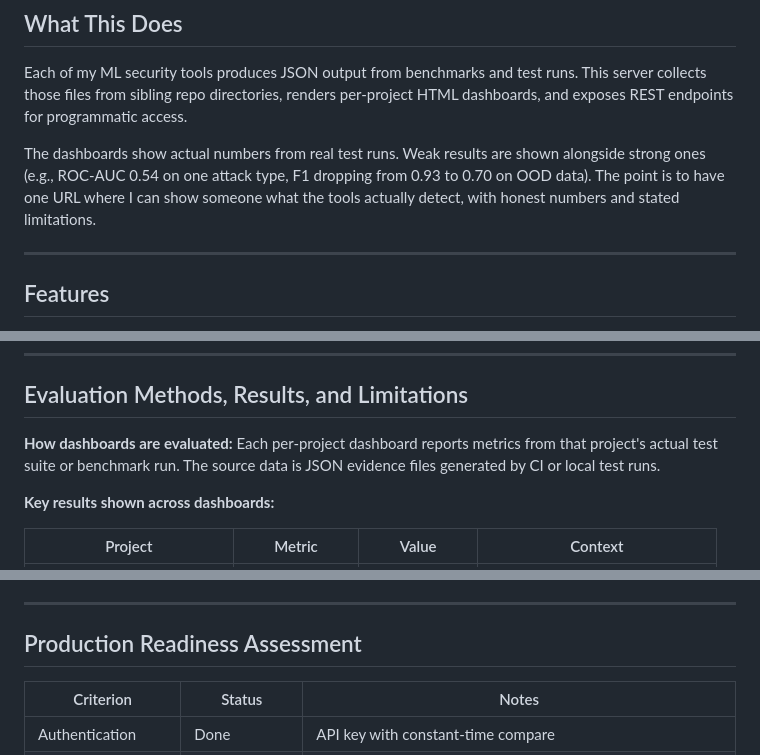
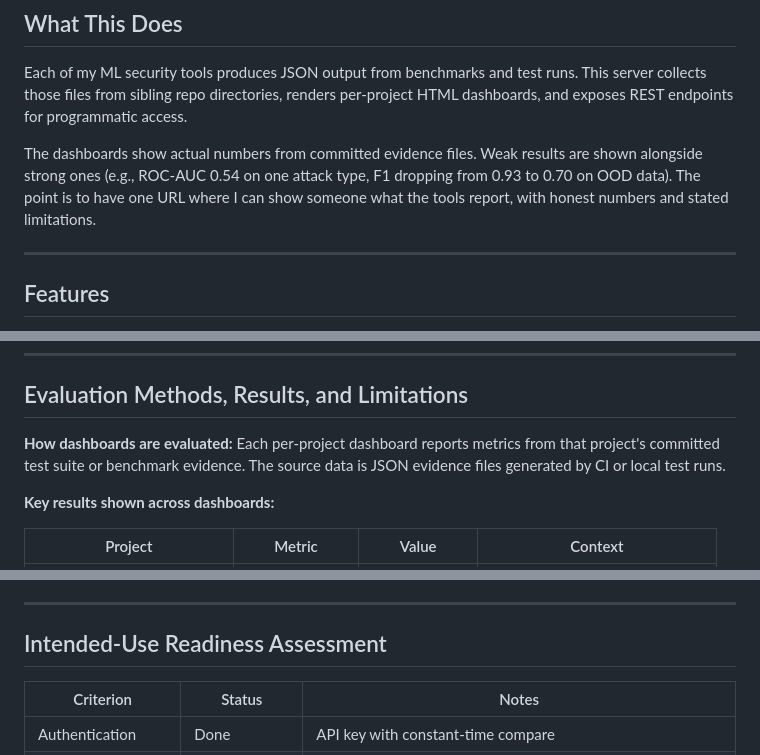
Before and after one commit to poojakira/mlsec-dashboards, a Markdown page: README.md, 3 parts joined by grey strips. GitHub-like rendering.

Commit message:
docs: narrow dashboard readiness claim to intended local scope

```diff
--- a/README.md
+++ b/README.md
@@ -8,7 +8,7 @@ FastAPI server that aggregates JSON evidence files from 8 active ML security rep
 
 Each of my ML security tools produces JSON output from benchmarks and test runs. This server collects those files from sibling repo directories, renders per-project HTML dashboards, and exposes REST endpoints for programmatic access.
 
-The dashboards show actual numbers from real test runs. Weak results are shown alongside strong ones (e.g., ROC-AUC 0.54 on one attack type, F1 dropping from 0.93 to 0.70 on OOD data). The point is to have one URL where I can show someone what the tools actually detect, with honest numbers and stated limitations.
+The dashboards show actual numbers from committed evidence files. Weak results are shown alongside strong ones (e.g., ROC-AUC 0.54 on one attack type, F1 dropping from 0.93 to 0.70 on OOD data). The point is to have one URL where I can show someone what the tools report, with honest numbers and stated limitations.
 
 ---
 
@@ -181,7 +176,7 @@ pytest tests/ -v
 ## Evaluation Methods, Results, and Limitations
 
 **How dashboards are evaluated:**
-Each per-project dashboard reports metrics from that project's actual test suite or benchmark run. The source data is JSON evidence files generated by CI or local test runs.
+Each per-project dashboard reports metrics from that project's committed test suite or benchmark evidence. The source data is JSON evidence files generated by CI or local test runs.
 
 **Key results shown across dashboards:**
 
@@ -203,7 +198,7 @@ Each per-project dashboard reports metrics from that project's actual test suite
 
 ---
 
-## Production Readiness Assessment
+## Intended-Use Readiness Assessment
 
 | Criterion | Status | Notes |
 |-----------|--------|-------|
```
Also changed, not shown: other parts of README.md (+1 -7 lines).
